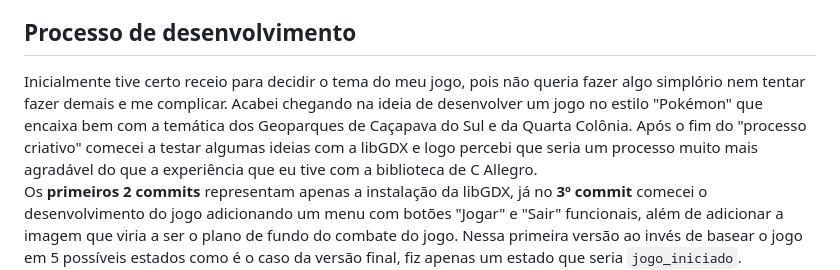
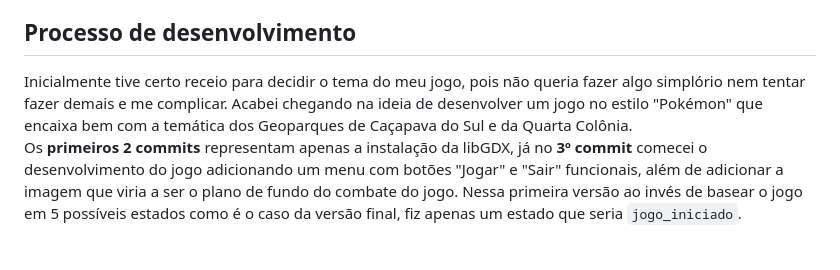
Before and after one commit to elc117/game-2024b-joaohsw, a Markdown page: README.md, the part around the change. Rendered like a GitHub page; blank space fills up the shorter version.

````diff
--- a/README.md
+++ b/README.md
@@ -7,7 +7,7 @@ Nesse projeto final da disciplina de paradigmas de programação foi desenvolvid
 
 ## Processo de desenvolvimento
 
-Inicialmente tive certo receio para decidir o tema do meu jogo, pois não queria fazer algo simplório nem tentar fazer demais e me complicar. Acabei chegando na ideia de desenvolver um jogo no estilo "Pokémon" que encaixa bem com a temática dos Geoparques de Caçapava do Sul e da Quarta Colônia. Após o fim do "processo criativo" comecei a testar algumas ideias com a libGDX e logo percebi que seria um processo muito mais agradável do que a experiência que eu tive com a biblioteca de C Allegro. \
+Inicialmente tive certo receio para decidir o tema do meu jogo, pois não queria fazer algo simplório nem tentar fazer demais e me complicar. Acabei chegando na ideia de desenvolver um jogo no estilo "Pokémon" que encaixa bem com a temática dos Geoparques de Caçapava do Sul e da Quarta Colônia. \
 Os **primeiros 2 commits** representam apenas a instalação da libGDX, já no **3º commit** comecei o desenvolvimento do jogo adicionando um menu com botões "Jogar" e "Sair" funcionais, além de adicionar a imagem que viria a ser o plano de fundo do combate do jogo. Nessa primeira versão ao invés de basear o jogo em 5 possíveis estados como é o caso da versão final, fiz apenas um estado que seria `jogo_iniciado`. \
 No **4º commit** adicionei a lógica básica do jogo. Ela sofreu apenas pequenas modificações desse ponto até a versão final.
 ```java
````
